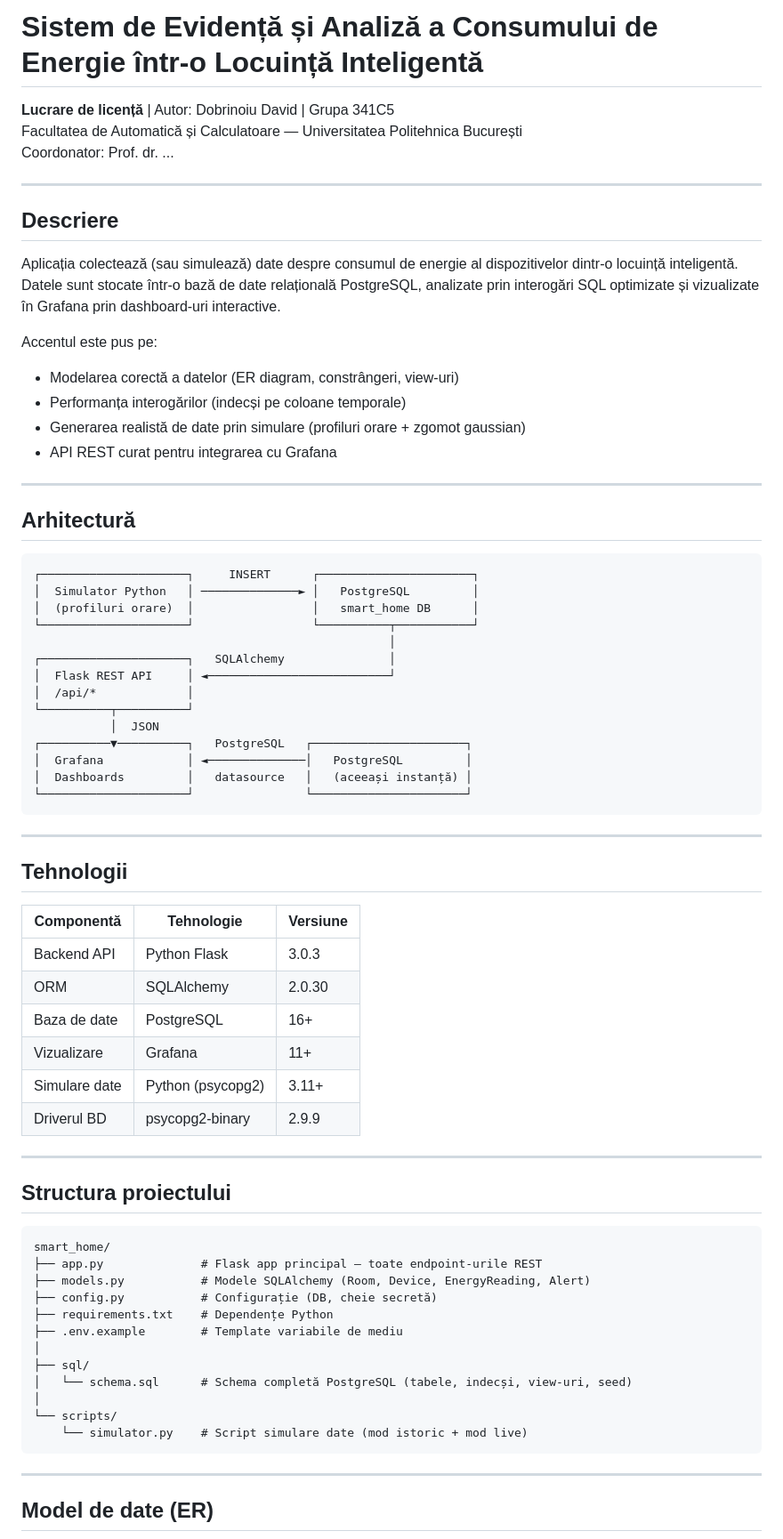
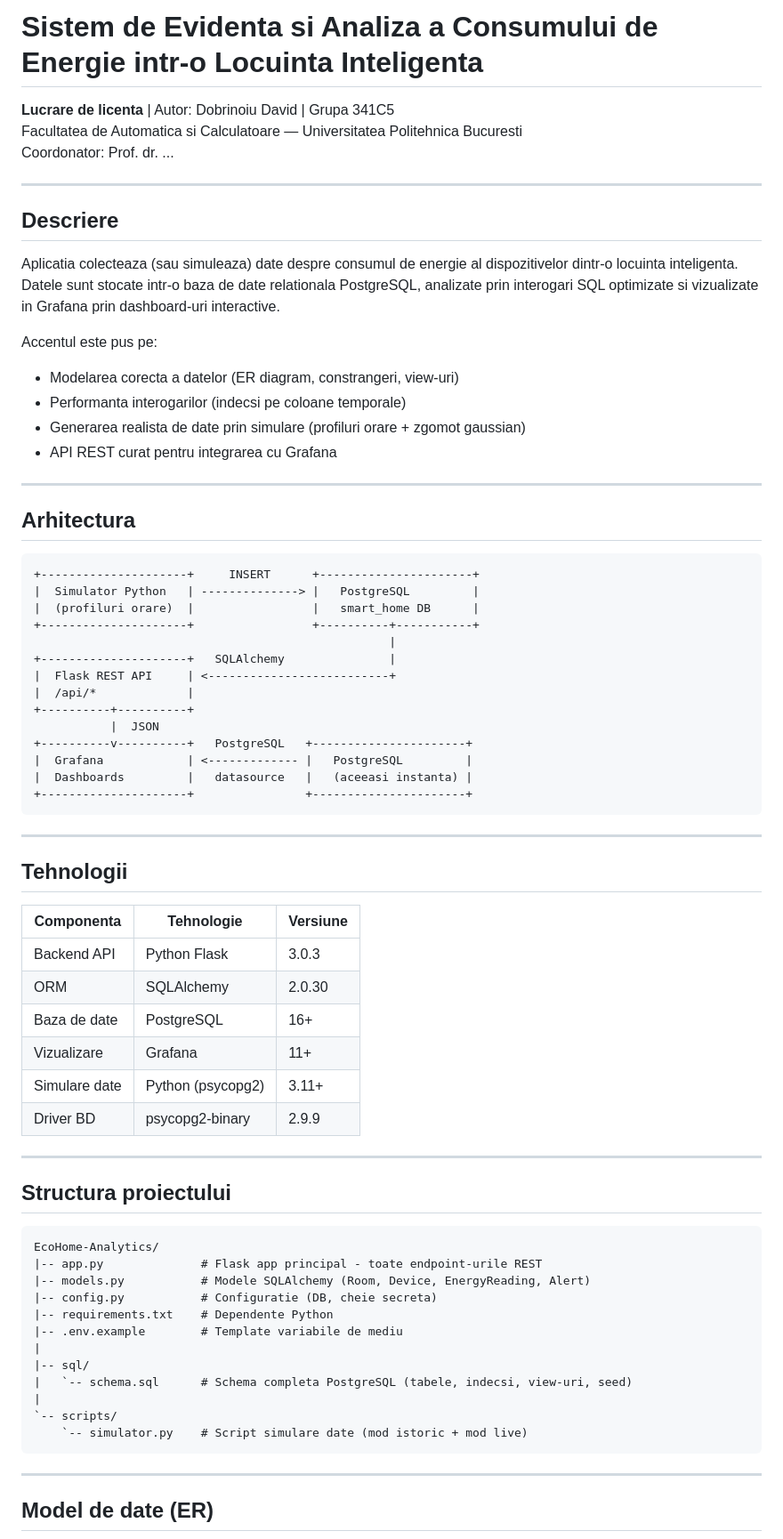
Before and after one commit to david1203d/EcoHome-Analytics, a Markdown page: README.md, the part around one of its changes. Shown at 89% size. Drawn GitHub-style.

````diff
--- a/README.md
+++ b/README.md
@@ -1,74 +1,74 @@
-# Sistem de Evidență și Analiză a Consumului de Energie într-o Locuință Inteligentă
+# Sistem de Evidenta si Analiza a Consumului de Energie intr-o Locuinta Inteligenta
 
-**Lucrare de licență** | Autor: Dobrinoiu David | Grupa 341C5
-Facultatea de Automatică și Calculatoare — Universitatea Politehnica București
+**Lucrare de licenta** | Autor: Dobrinoiu David | Grupa 341C5
+Facultatea de Automatica si Calculatoare — Universitatea Politehnica Bucuresti
 Coordonator: Prof. dr. ...
 
 ---
 
 ## Descriere
 
-Aplicația colectează (sau simulează) date despre consumul de energie al dispozitivelor
-dintr-o locuință inteligentă. Datele sunt stocate într-o bază de date relațională PostgreSQL,
-analizate prin interogări SQL optimizate și vizualizate în Grafana prin dashboard-uri interactive.
+Aplicatia colecteaza (sau simuleaza) date despre consumul de energie al dispozitivelor
+dintr-o locuinta inteligenta. Datele sunt stocate intr-o baza de date relationala PostgreSQL,
+analizate prin interogari SQL optimizate si vizualizate in Grafana prin dashboard-uri interactive.
 
 Accentul este pus pe:
-- Modelarea corectă a datelor (ER diagram, constrângeri, view-uri)
-- Performanța interogărilor (indecși pe coloane temporale)
-- Generarea realistă de date prin simulare (profiluri orare + zgomot gaussian)
+- Modelarea corecta a datelor (ER diagram, constrangeri, view-uri)
+- Performanta interogarilor (indecsi pe coloane temporale)
+- Generarea realista de date prin simulare (profiluri orare + zgomot gaussian)
 - API REST curat pentru integrarea cu Grafana
 
 ---
 
-## Arhitectură
+## Arhitectura
 
 ```
-┌─────────────────────┐     INSERT      ┌──────────────────────┐
-│  Simulator Python   │ ──────────────► │   PostgreSQL         │
-│  (profiluri orare)  │                 │   smart_home DB      │
-└─────────────────────┘                 └──────────┬───────────┘
-                                                   │
-┌─────────────────────┐   SQLAlchemy               │
-│  Flask REST API     │ ◄──────────────────────────┘
-│  /api/*             │
-└──────────┬──────────┘
-           │  JSON
-┌──────────▼──────────┐   PostgreSQL   ┌──────────────────────┐
-│  Grafana            │ ◄──────────────│   PostgreSQL         │
-│  Dashboards         │   datasource   │   (aceeași instanță) │
-└─────────────────────┘                └──────────────────────┘
++---------------------+     INSERT      +----------------------+
+|  Simulator Python   | --------------> |   PostgreSQL         |
+|  (profiluri orare)  |                 |   smart_home DB      |
++---------------------+                 +----------+-----------+
+                                                   |
++---------------------+   SQLAlchemy               |
+|  Flask REST API     | <--------------------------+
+|  /api/*             |
++----------+----------+
+           |  JSON
++----------v----------+   PostgreSQL   +----------------------+
+|  Grafana            | <------------- |   PostgreSQL         |
+|  Dashboards         |   datasource   |   (aceeasi instanta) |
++---------------------+                +----------------------+
 ```
 
 ---
 
 ## Tehnologii
 
-| Componentă       | Tehnologie              | Versiune |
+| Componenta       | Tehnologie              | Versiune |
 |------------------|-------------------------|----------|
 | Backend API      | Python Flask            | 3.0.3    |
 | ORM              | SQLAlchemy              | 2.0.30   |
 | Baza de date     | PostgreSQL              | 16+      |
 | Vizualizare      | Grafana                 | 11+      |
 | Simulare date    | Python (psycopg2)       | 3.11+    |
-| Driverul BD      | psycopg2-binary         | 2.9.9    |
+| Driver BD        | psycopg2-binary         | 2.9.9    |
 
 ---
 
 ## Structura proiectului
 
 ```
-smart_home/
-├── app.py              # Flask app principal — toate endpoint-urile REST
-├── models.py           # Modele SQLAlchemy (Room, Device, EnergyReading, Alert)
-├── config.py           # Configurație (DB, cheie secretă)
-├── requirements.txt    # Dependențe Python
-├── .env.example        # Template variabile de mediu
-│
-├── sql/
-│   └── schema.sql      # Schema completă PostgreSQL (tabele, indecși, view-uri, seed)
-│
-└── scripts/
-    └── simulator.py    # Script simulare date (mod istoric + mod live)
+EcoHome-Analytics/
+|-- app.py              # Flask app principal - toate endpoint-urile REST
+|-- models.py           # Modele SQLAlchemy (Room, Device, EnergyReading, Alert)
+|-- config.py           # Configuratie (DB, cheie secreta)
+|-- requirements.txt    # Dependente Python
+|-- .env.example        # Template variabile de mediu
+|
+|-- sql/
+|   `-- schema.sql      # Schema completa PostgreSQL (tabele, indecsi, view-uri, seed)
+|
+`-- scripts/
+    `-- simulator.py    # Script simulare date (mod istoric + mod live)
 ```
 
 ---
````
Also changed, not shown: other parts of README.md (+51 -55 lines).
